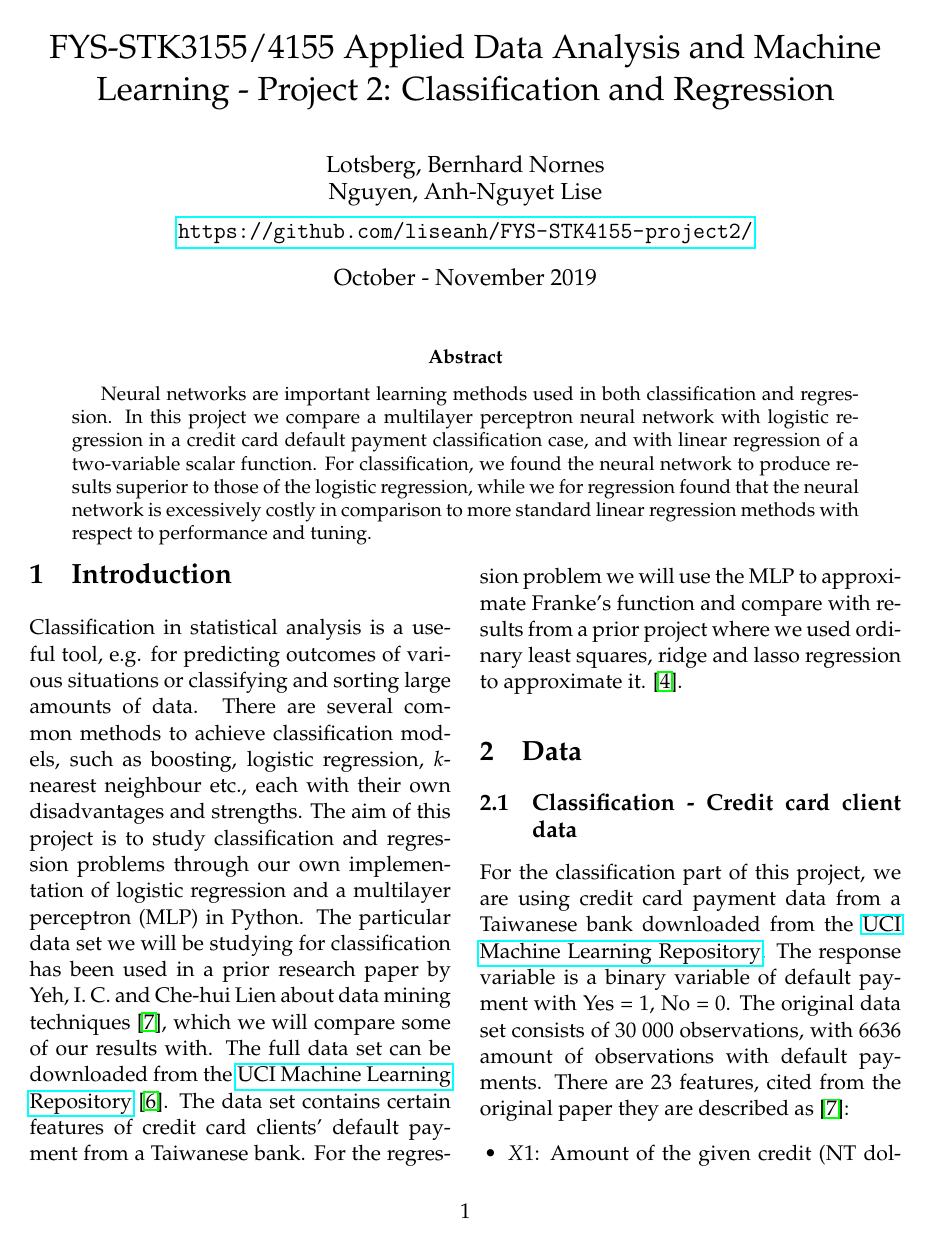
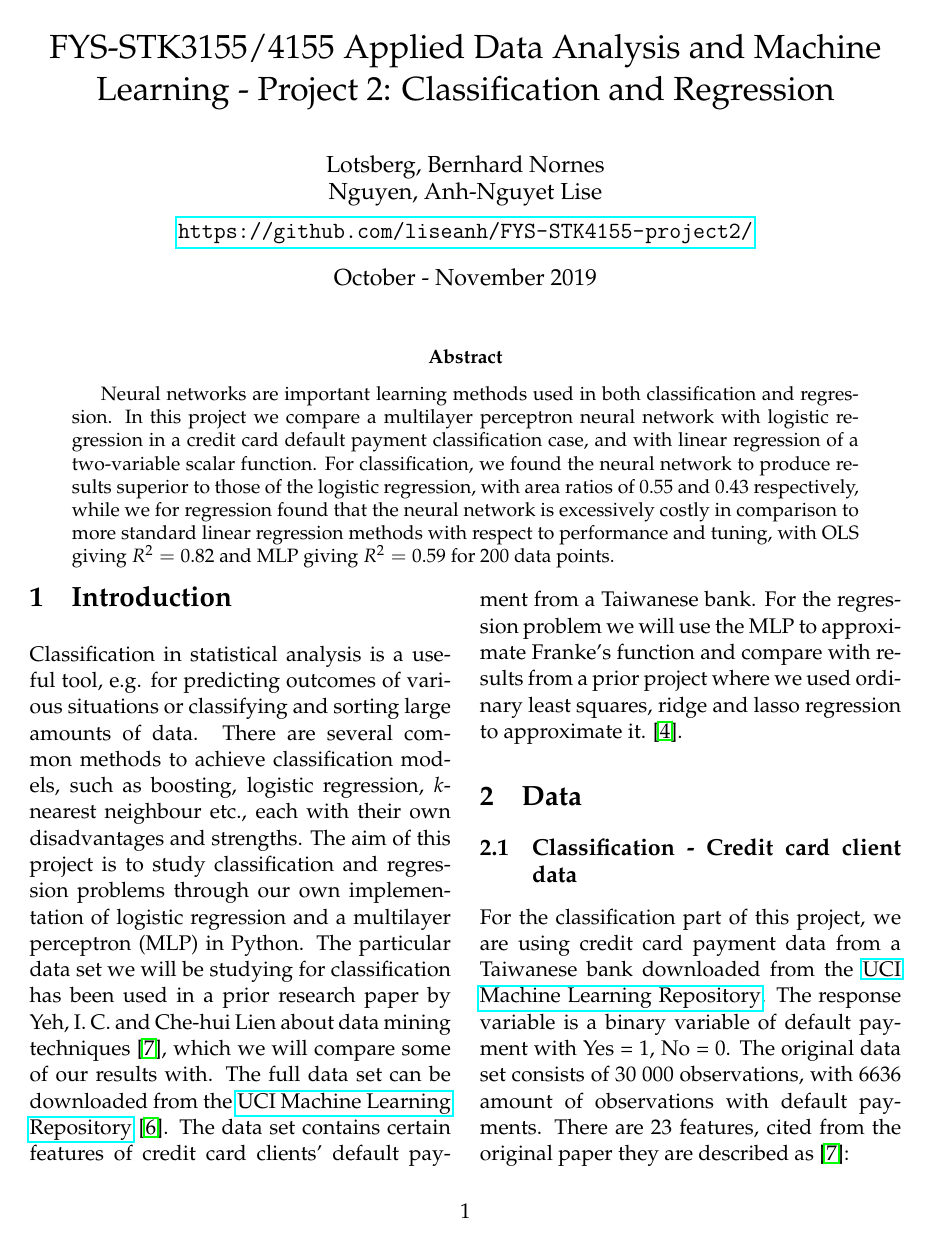
Before and after one commit to liseanh/FYS-STK4155-project2, a LaTeX paper (doc/report_2.tex): page 1 of 17. Compiled offline with pdfLaTeX.

Commit message:
Finished report draft, need to fix figure spacing and proofread

```diff
--- a/doc/report_2.tex
+++ b/doc/report_2.tex
@@ -40,10 +40,12 @@
 		network with logistic regression in a credit card default payment
 		classification case, and with linear regression of a two-variable scalar
 		function. For classification, we found the neural network to produce
-		results superior to those of the logistic regression, while we for
+		results superior to those of the logistic regression, with area ratios of
+    $0.55$ and $0.43$ respectively, while we for
 		regression found that the neural network is excessively costly in
 		comparison to more standard linear regression methods with respect to
-		performance and tuning.
+		performance and tuning, with OLS giving $R^2=0.82$ and MLP giving $R^2=0.59$
+    for 200 data points.
 	\end{abstract}
   \end{@twocolumnfalse}
 ]
```
